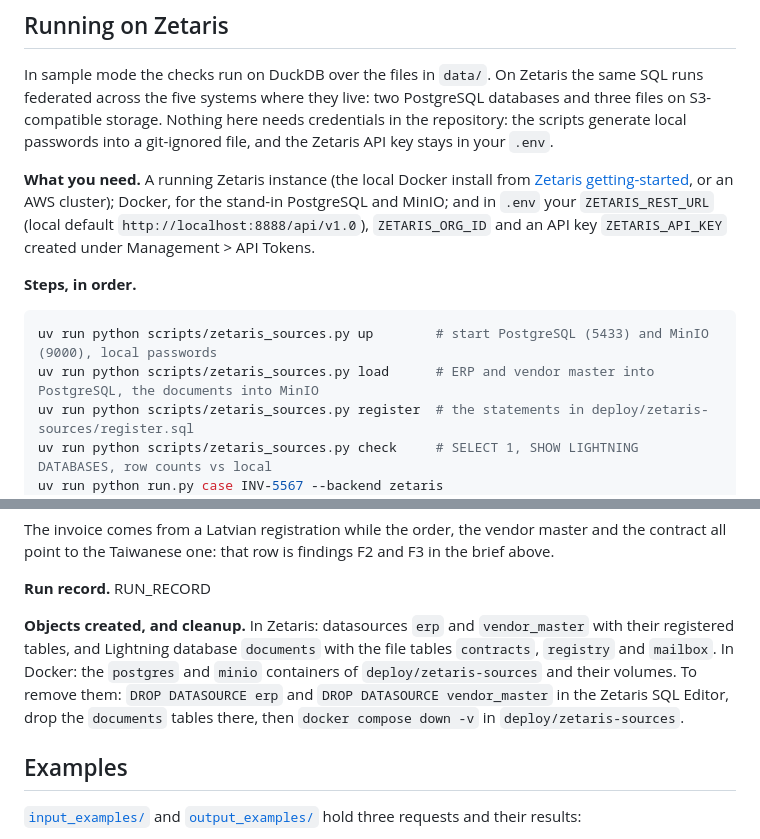
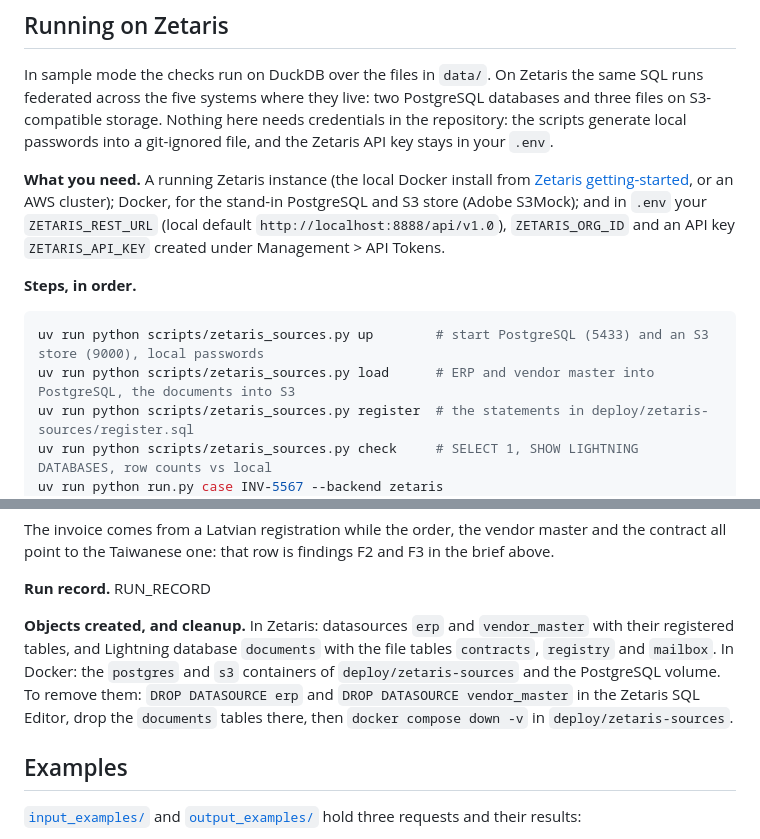
Before and after one commit to hoongyu/gouji, a Markdown page: README.md, 2 parts joined by grey strips. GitHub-like rendering.

Commit message:
docs: the Zetaris sources use an S3 store (S3Mock), not MinIO
Co-Authored-By: Claude Opus 5.5 <noreply@anthropic.com>

````diff
--- a/README.md
+++ b/README.md
@@ -135,13 +135,13 @@ Other routes: `GET /brief/{inv_id}` (the one-page brief), `GET /row/{table}/{pk}
 
 In sample mode the checks run on DuckDB over the files in `data/`. On Zetaris the same SQL runs federated across the five systems where they live: two PostgreSQL databases and three files on S3-compatible storage. Nothing here needs credentials in the repository: the scripts generate local passwords into a git-ignored file, and the Zetaris API key stays in your `.env`.
 
-**What you need.** A running Zetaris instance (the local Docker install from [Zetaris getting-started](https://zetaris.github.io/getting-started), or an AWS cluster); Docker, for the stand-in PostgreSQL and MinIO; and in `.env` your `ZETARIS_REST_URL` (local default `http://localhost:8888/api/v1.0`), `ZETARIS_ORG_ID` and an API key `ZETARIS_API_KEY` created under Management > API Tokens.
+**What you need.** A running Zetaris instance (the local Docker install from [Zetaris getting-started](https://zetaris.github.io/getting-started), or an AWS cluster); Docker, for the stand-in PostgreSQL and S3 store (Adobe S3Mock); and in `.env` your `ZETARIS_REST_URL` (local default `http://localhost:8888/api/v1.0`), `ZETARIS_ORG_ID` and an API key `ZETARIS_API_KEY` created under Management > API Tokens.
 
 **Steps, in order.**
 
 ```bash
-uv run python scripts/zetaris_sources.py up        # start PostgreSQL (5433) and MinIO (9000), local passwords
-uv run python scripts/zetaris_sources.py load      # ERP and vendor master into PostgreSQL, the documents into MinIO
+uv run python scripts/zetaris_sources.py up        # start PostgreSQL (5433) and an S3 store (9000), local passwords
+uv run python scripts/zetaris_sources.py load      # ERP and vendor master into PostgreSQL, the documents into S3
 uv run python scripts/zetaris_sources.py register  # the statements in deploy/zetaris-sources/register.sql
 uv run python scripts/zetaris_sources.py check     # SELECT 1, SHOW LIGHTNING DATABASES, row counts vs local
 uv run python run.py case INV-5567 --backend zetaris
@@ -170,7 +170,7 @@ The invoice comes from a Latvian registration while the order, the vendor master
 
 **Run record.** RUN_RECORD
 
-**Objects created, and cleanup.** In Zetaris: datasources `erp` and `vendor_master` with their registered tables, and Lightning database `documents` with the file tables `contracts`, `registry` and `mailbox`. In Docker: the `postgres` and `minio` containers of `deploy/zetaris-sources` and their volumes. To remove them: `DROP DATASOURCE erp` and `DROP DATASOURCE vendor_master` in the Zetaris SQL Editor, drop the `documents` tables there, then `docker compose down -v` in `deploy/zetaris-sources`.
+**Objects created, and cleanup.** In Zetaris: datasources `erp` and `vendor_master` with their registered tables, and Lightning database `documents` with the file tables `contracts`, `registry` and `mailbox`. In Docker: the `postgres` and `s3` containers of `deploy/zetaris-sources` and the PostgreSQL volume. To remove them: `DROP DATASOURCE erp` and `DROP DATASOURCE vendor_master` in the Zetaris SQL Editor, drop the `documents` tables there, then `docker compose down -v` in `deploy/zetaris-sources`.
 
 ## Examples
 
````
